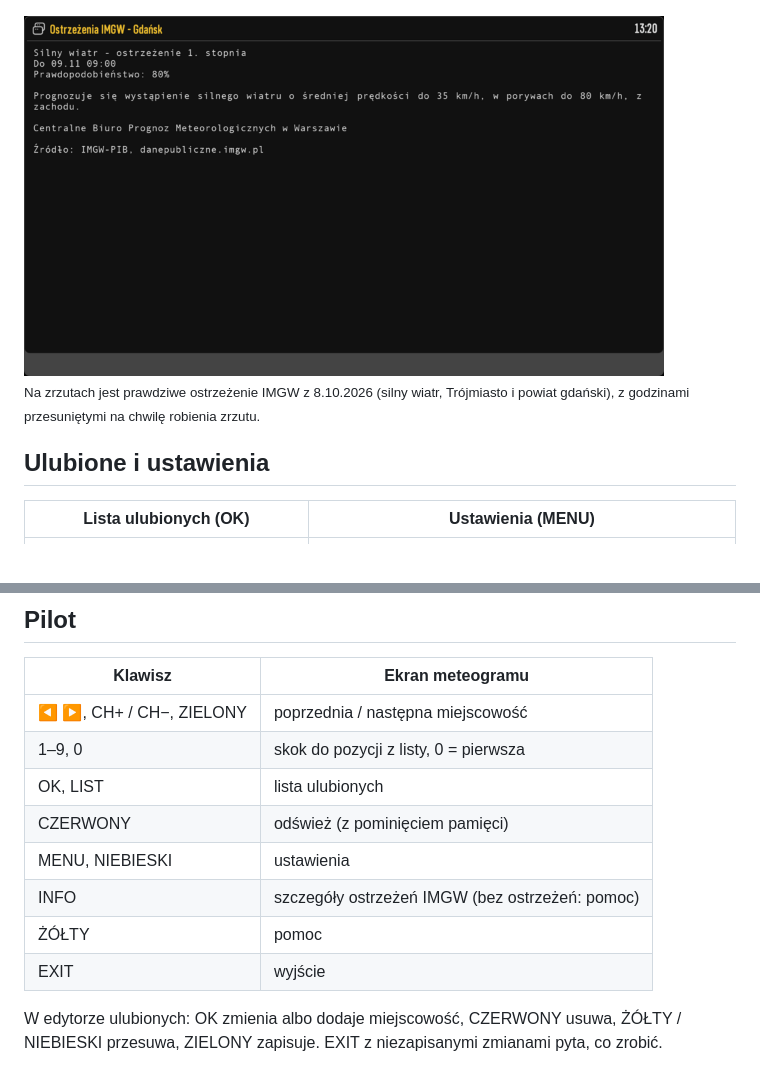
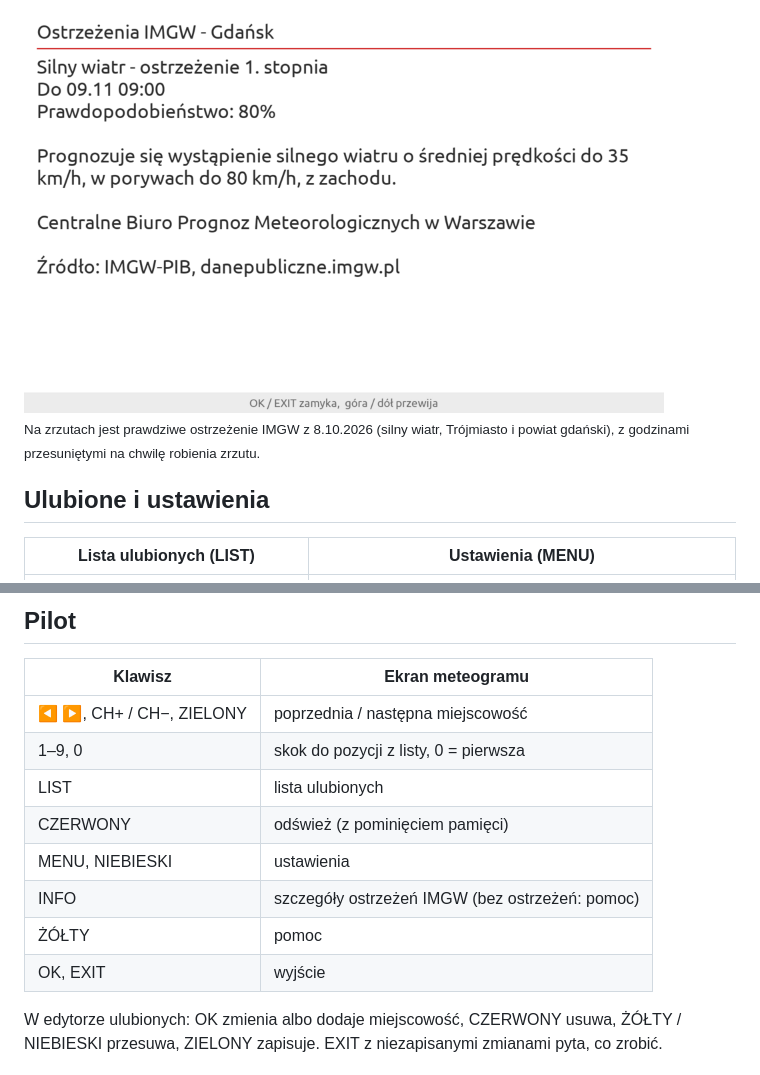
Before and after one commit to areqq/UMMeteoPL, a Markdown page: README.md, 2 parts joined by grey strips. GitHub-like rendering; pictures changed too: docs/screenshots/ostrzezenie-info.png.

```diff
--- a/README.md
+++ b/README.md
@@ -40,7 +40,7 @@ z godzinami przesuniętymi na chwilę robienia zrzutu.</sub>
 
 ## Ulubione i ustawienia
 
-| Lista ulubionych (OK) | Ustawienia (MENU) |
+| Lista ulubionych (LIST) | Ustawienia (MENU) |
 |---|---|
 | <img src="docs/screenshots/ulubione-lista.png" alt="Lista ulubionych" width="300"> | <img src="docs/screenshots/ustawienia.png" alt="Ustawienia" width="480"> |
 
@@ -57,12 +57,12 @@ oglądanej miejscowości, oraz jak długo pamiętać pobrany meteogram.
 |---|---|
 | ◀ ▶, CH+ / CH−, ZIELONY | poprzednia / następna miejscowość |
 | 1–9, 0 | skok do pozycji z listy, 0 = pierwsza |
-| OK, LIST | lista ulubionych |
+| LIST | lista ulubionych |
 | CZERWONY | odśwież (z pominięciem pamięci) |
 | MENU, NIEBIESKI | ustawienia |
 | INFO | szczegóły ostrzeżeń IMGW (bez ostrzeżeń: pomoc) |
 | ŻÓŁTY | pomoc |
-| EXIT | wyjście |
+| OK, EXIT | wyjście |
 
 W edytorze ulubionych: OK zmienia albo dodaje miejscowość, CZERWONY usuwa, ŻÓŁTY / NIEBIESKI
 przesuwa, ZIELONY zapisuje. EXIT z niezapisanymi zmianami pyta, co zrobić.
```
Also changed, not shown: 5 other files.
